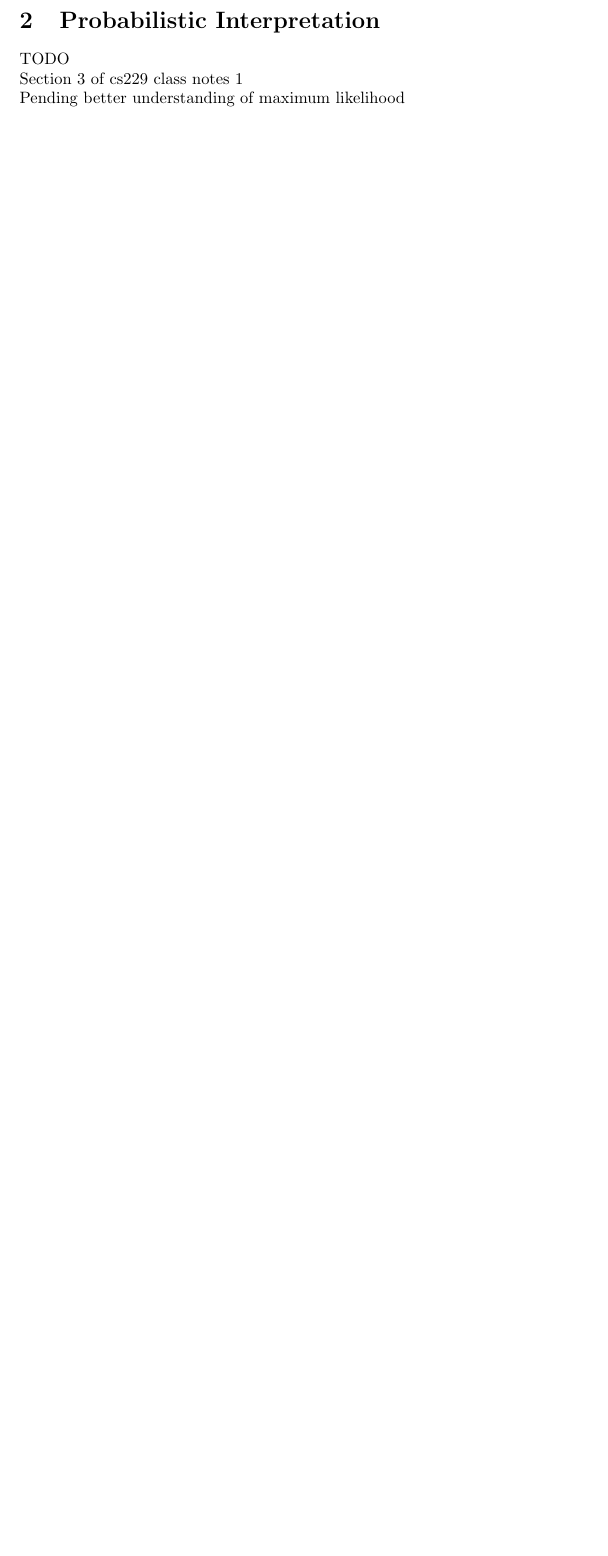
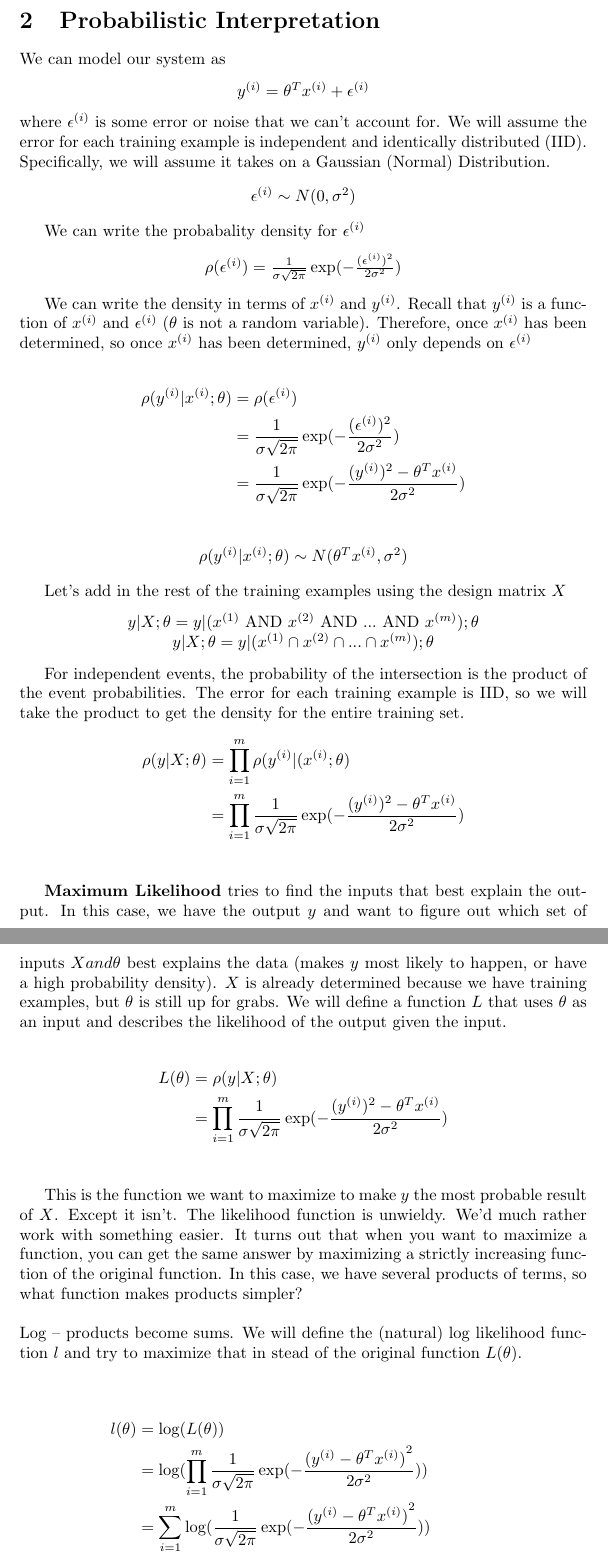
Before and after one commit to lionsquare/machine-learning-bible, a LaTeX paper (supervised/linear-regression.tex): part of page 2 of 2 before the commit and two parts of pages 2 and 3 of 4 after it, the two joined at a grey line, cut so that both start at the same text, the shorter picture padded with empty space. Compiled offline with pdfLaTeX.

Commit message:
Added probabilistic interpretation

```diff
--- a/supervised/linear-regression.tex
+++ b/supervised/linear-regression.tex
@@ -46,7 +54,62 @@ This can be accomplished several ways:\\
 \href{gradient-descent.pdf}{Gradient Descent}\\
 
 \section{Probabilistic Interpretation}
-TODO\\
-Section 3 of cs229 class notes 1\\
-Pending better understanding of maximum likelihood\\
+We can model our system as
+\begin{center}
+$y^{(i)} = \theta^Tx^{(i)} + \epsilon^{(i)}$
+\end{center}
+where $\epsilon^{(i)}$ is some error or noise that we can't account for. We will assume the error for each training example is independent and identically distributed (IID). Specifically, we will assume it takes on a Gaussian (Normal) Distribution.
 
+
+\begin{center}
+$\epsilon^{(i)} \sim N(0,\sigma^2)$\\
+\end{center}
+
+We can write the probabality density for $\epsilon^{(i)}$
+\begin{center}
+$\rho(\epsilon^{(i)}) = \frac{1}{\sigma\sqrt{2\pi}} \exp(-\frac{(\epsilon^{(i)})^2}{2\sigma^2})$\\
+\end{center}
+
+We can write the density in terms of $x^{(i)}$ and $y^{(i)}$. Recall that $y^{(i)}$ is a function of $x^{(i)}$ and $\epsilon^{(i)}$ ($\theta$ is not a random variable). Therefore, once $x^{(i)}$ has been determined, so once $x^{(i)}$ has been determined, $y^{(i)}$ only depends on $\epsilon^{(i)}$\\
+\begin{align*}
+\rho(y^{(i)}|x^{(i)} ; \theta) &= \rho(\epsilon^{(i)})\\
+&= \frac{1}{\sigma\sqrt{2\pi}} \exp(-\frac{(\epsilon^{(i)})^2}{2\sigma^2})\\
+&= \frac{1}{\sigma\sqrt{2\pi}} \exp(-\frac{(y^{(i)})^2-\theta^Tx^{(i)}}{2\sigma^2})\\
+\end{align*}
+
+\begin{center}
+$\rho(y^{(i)}|x^{(i)} ; \theta) \sim N(\theta^Tx^{(i)}, \sigma^2)$\\
+\end{center}
+
+Let's add in the rest of the training examples using the design matrix $X$
+\begin{center}
+$y|X ; \theta = y|(x^{(1)} \text{ AND } x^{(2)} \text{ AND } ... \text{ AND } x^{(m)}) ; \theta $\\
+$y|X ; \theta = y|(x^{(1)} \cap x^{(2)} \cap ... \cap x^{(m)}) ; \theta $\\
+\end{center}
+
+For independent events, the probability of the intersection is the product of the event probabilities. The error for each training example is IID, so we will take the product to get the density for the entire training set.
+\begin{align*}
+\rho(y|X ; \theta) &= \prod_{i=1}^m \rho(y^{(i)}|(x^{(i)};\theta)\\
+&=\prod_{i=1}^m \frac{1}{\sigma\sqrt{2\pi}} \exp(-\frac{(y^{(i)})^2-\theta^Tx^{(i)}}{2\sigma^2})\\
+\end{align*}
+
+\textbf{Maximum Likelihood} tries to find the inputs that best explain the output. In this case, we have the output $y$ and want to figure out which set of inputs $X and \theta$ best explains the data (makes $y$ most likely to happen, or have a high probability density). $X$ is already determined because we have training examples, but $\theta$ is still up for grabs. We will define a function $L$ that uses $\theta$ as an input and describes the likelihood of the output given the input.
+
+\begin{align*}
+L(\theta) &= \rho(y|X;\theta)\\
+&=\prod_{i=1}^m \frac{1}{\sigma\sqrt{2\pi}} \exp(-\frac{(y^{(i)})^2-\theta^Tx^{(i)}}{2\sigma^2})\\
+\end{align*}
+
+This is the function we want to maximize to make $y$ the most probable result of $X$. Except it isn't. The likelihood function is unwieldy. We'd much rather work with something easier. It turns out that when you want to maximize a function, you can get the same answer by maximizing a strictly increasing function of the original function. In this case, we have several products of terms, so what function makes products simpler?\\
+\\
+Log -- products become sums. We will define the (natural) log likelihood function $l$ and try to maximize that in stead of the original function $L(\theta)$.\\
+
+\begin{align*}
+l(\theta) &= \text{log}(L(\theta))\\
+&=\text{log}({\prod_{i=1}^m \frac{1}{\sigma\sqrt{2\pi}} \exp(-\frac{{(y^{(i)}-\theta^Tx^{(i)})}^2}{2\sigma^2})})\\
+&=\sum_{i=1}^m \text{log} (\frac{1}{\sigma\sqrt{2\pi}} \exp(-\frac{{(y^{(i)}-\theta^Tx^{(i)})}^2}{2\sigma^2}))\\
+&=\sum_{i=1}^m \text{log} (\frac{1}{\sigma\sqrt{2\pi}}) + \text{log} (\exp(-\frac{{(y^{(i)}-\theta^Tx^{(i)})}^2}{2\sigma^2}))\\
+&= m\text{log} (\frac{1}{\sigma\sqrt{2\pi}}) + \sum_{i=1}^m\text{log} (\exp(-\frac{{(y^{(i)}-\theta^Tx^{(i)})}^2}{2\sigma^2}))\\
+&= m\text{log} (\frac{1}{\sigma\sqrt{2\pi}}) -\sum_{i=1}^m\frac{{(y^{(i)}-\theta^Tx^{(i)})}^2}{2\sigma^2}\\
+&= m\text{log} (\frac{1}{\sigma\sqrt{2\pi}}) -\frac{1}{\sigma^2}\frac{1}{2}\sum_{i=1}^m{(y^{(i)}-\theta^Tx^{(i)})}^2\\
+\end{align*}
```
Also changed, not shown: supervised/linear-regression.tex (27 more changed lines).
